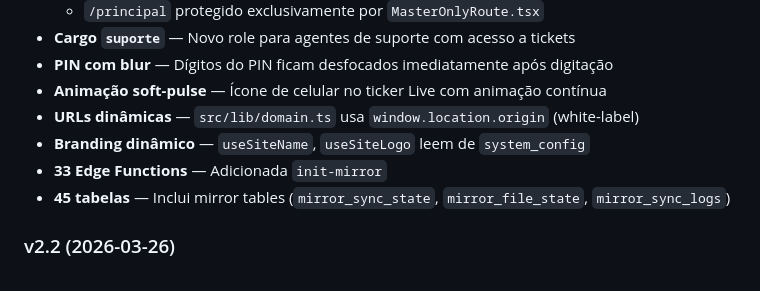
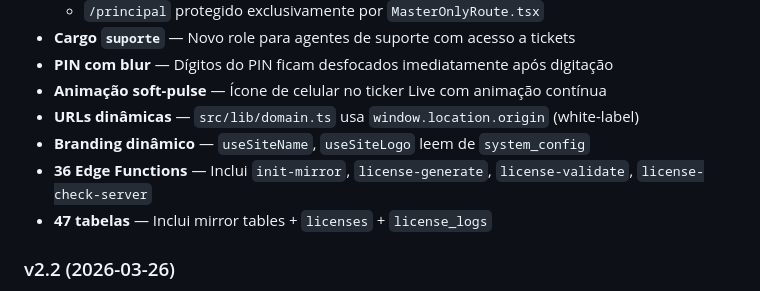
Before and after one commit to segredounlock/sync-start-magic, a Markdown page: documentation/README.md, the part around the change. GitHub-like rendering.

```diff
--- a/documentation/README.md
+++ b/documentation/README.md
@@ -90,8 +90,8 @@
 - **Animação soft-pulse** — Ícone de celular no ticker Live com animação contínua
 - **URLs dinâmicas** — `src/lib/domain.ts` usa `window.location.origin` (white-label)
 - **Branding dinâmico** — `useSiteName`, `useSiteLogo` leem de `system_config`
-- **33 Edge Functions** — Adicionada `init-mirror`
-- **45 tabelas** — Inclui mirror tables (`mirror_sync_state`, `mirror_file_state`, `mirror_sync_logs`)
+- **36 Edge Functions** — Inclui `init-mirror`, `license-generate`, `license-validate`, `license-check-server`
+- **47 tabelas** — Inclui mirror tables + `licenses` + `license_logs`
 
 ### v2.2 (2026-03-26)
 - **Sistema de espelhamento (Mirror Sync)** — Sincronização automática via GitHub Actions para repo espelho
```
Also changed, not shown: documentation/AUDITORIA.md (added, +300 -0 lines).
